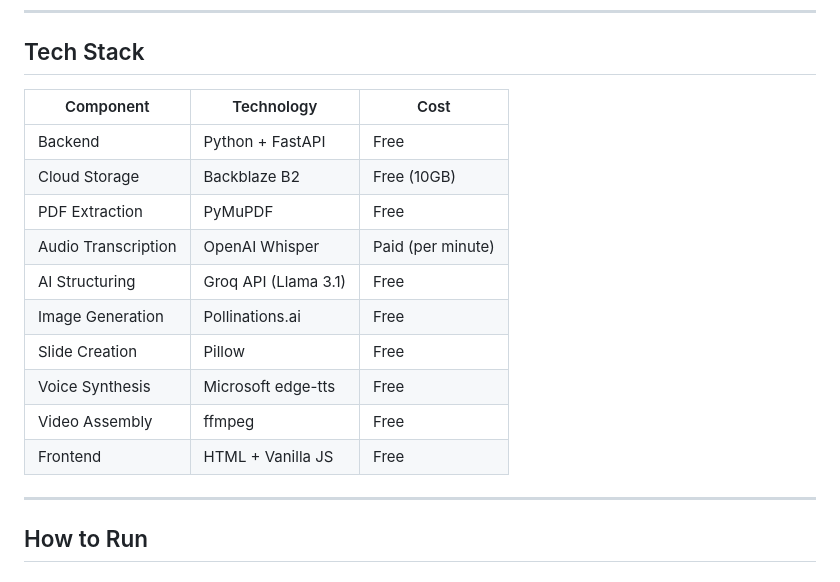
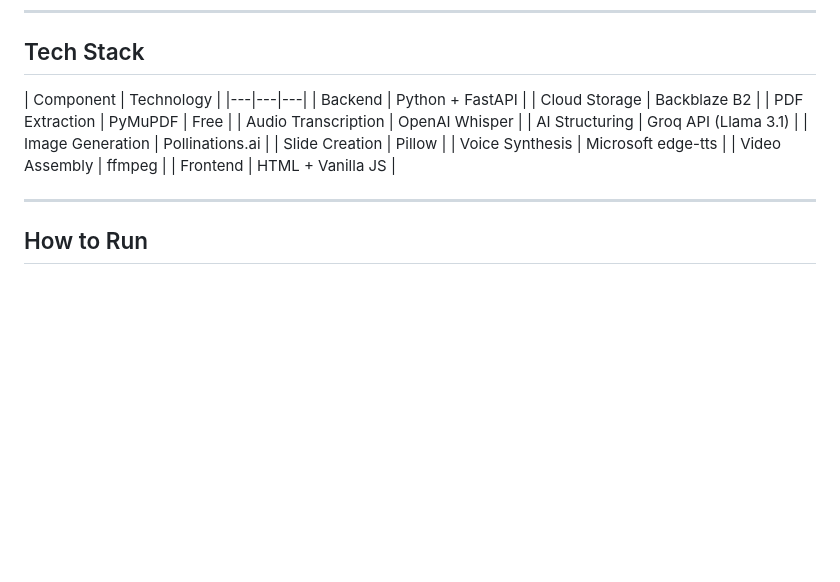
Before and after one commit to Nivedithagowda2/LectureSnap, a Markdown page: README.md, the part around the change. Drawn GitHub-style; blank space fills up the shorter version.

Commit message:
Update tech stack table in README.md
Removed cost information from the tech stack table in README.

```diff
--- a/README.md
+++ b/README.md
@@ -133,18 +133,18 @@ This means every output is durable, versioned, and accessible. Users can come ba
 
 ## Tech Stack
 
-| Component | Technology | Cost |
+| Component | Technology |
 |---|---|---|
-| Backend | Python + FastAPI | Free |
-| Cloud Storage | Backblaze B2 | Free (10GB) |
+| Backend | Python + FastAPI |
+| Cloud Storage | Backblaze B2 |
 | PDF Extraction | PyMuPDF | Free |
-| Audio Transcription | OpenAI Whisper | Paid (per minute) |
-| AI Structuring | Groq API (Llama 3.1) | Free |
-| Image Generation | Pollinations.ai | Free |
-| Slide Creation | Pillow | Free |
-| Voice Synthesis | Microsoft edge-tts | Free |
-| Video Assembly | ffmpeg | Free |
-| Frontend | HTML + Vanilla JS | Free |
+| Audio Transcription | OpenAI Whisper |
+| AI Structuring | Groq API (Llama 3.1) |
+| Image Generation | Pollinations.ai |
+| Slide Creation | Pillow |
+| Voice Synthesis | Microsoft edge-tts |
+| Video Assembly | ffmpeg |
+| Frontend | HTML + Vanilla JS |
 
 ---
 
```
